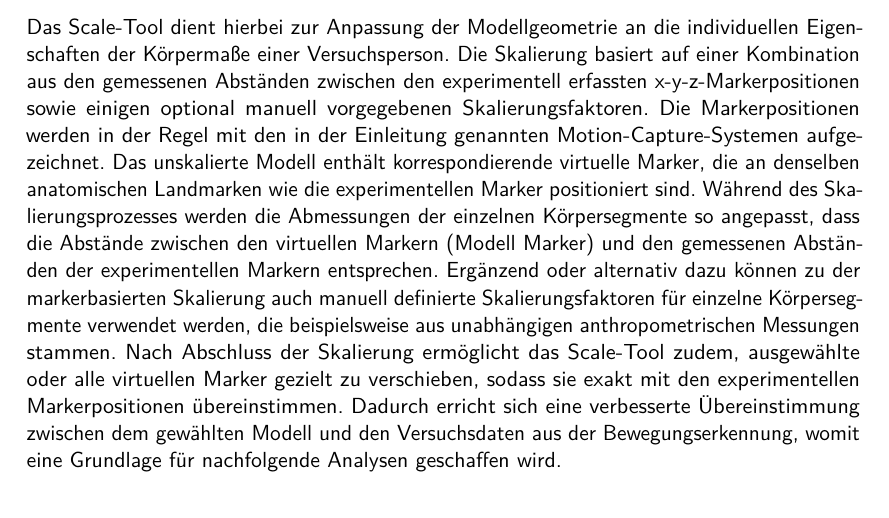
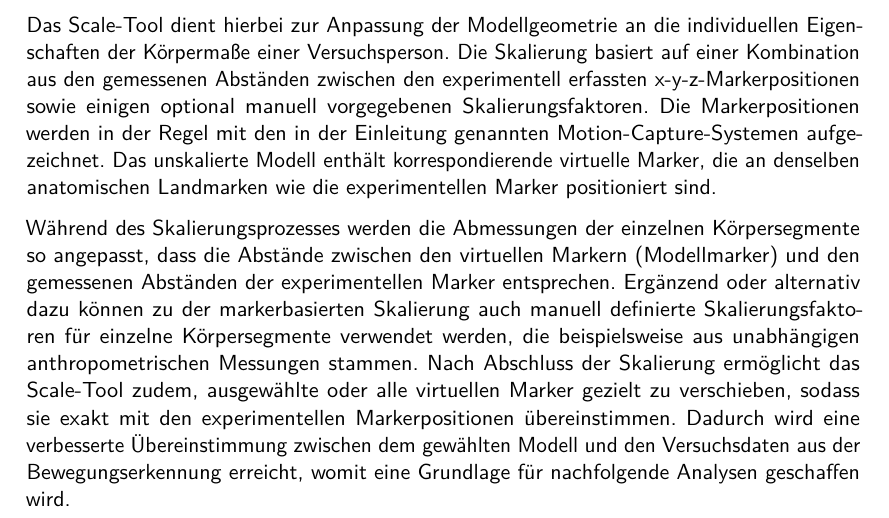
Before and after one commit to PhilippSG/Markerlose-Bewegungserfassung, a LaTeX document (Bericht/main.tex, which reads Bericht/hauptteil/h1a.tex): part of page 7 of 44, cut so that both start at the same text. Compiled offline with pdfLaTeX.

Commit message:
Formulierungen

```diff
--- a/Bericht/hauptteil/h1a.tex
+++ b/Bericht/hauptteil/h1a.tex
@@ -80,13 +80,14 @@ experimentell erfassten x-y-z-Markerpositionen sowie einigen optional manuell vo
 Die Markerpositionen werden in der Regel mit den in der Einleitung genannten Motion-Capture-Systemen aufgezeichnet.
 Das unskalierte Modell enthält korrespondierende virtuelle Marker, die an denselben anatomischen Landmarken
 wie die experimentellen Marker positioniert sind.
+
 Während des Skalierungsprozesses werden die Abmessungen der einzelnen Körpersegmente so angepasst, dass
-die Abstände zwischen den virtuellen Markern (Modell Marker) und den gemessenen Abständen der experimentellen Markern entsprechen.
+die Abstände zwischen den virtuellen Markern (Modellmarker) und den gemessenen Abständen der experimentellen Marker entsprechen.
 Ergänzend oder alternativ dazu können zu der markerbasierten Skalierung auch manuell definierte Skalierungsfaktoren
 für einzelne Körpersegmente verwendet werden, die beispielsweise aus unabhängigen anthropometrischen Messungen stammen.
 Nach Abschluss der Skalierung ermöglicht das Scale-Tool zudem, ausgewählte oder alle virtuellen Marker gezielt
 zu verschieben, sodass sie exakt mit den experimentellen Markerpositionen übereinstimmen.
-Dadurch erricht sich eine verbesserte Übereinstimmung zwischen dem gewählten Modell und den Versuchsdaten aus der Bewegungserkennung,
+Dadurch wird eine verbesserte Übereinstimmung zwischen dem gewählten Modell und den Versuchsdaten aus der Bewegungserkennung erreicht,
 womit eine Grundlage für nachfolgende Analysen geschaffen wird.
 \begin{figure}[H]
     \centering
```
